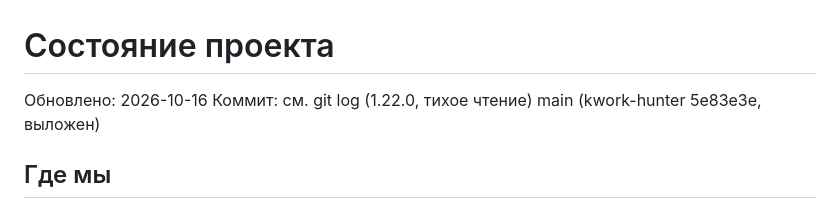
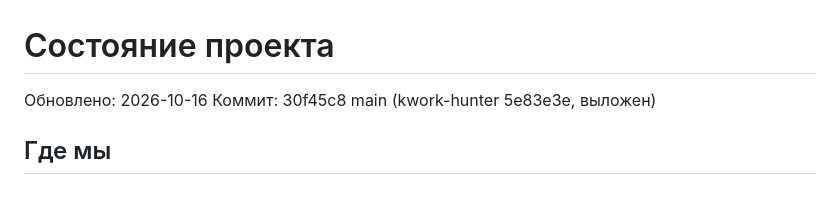
Before and after one commit to feechkablum6/kwork-project-hider, a Markdown page: STATE.md, the part around the change. Drawn GitHub-style.

Commit message:
docs: update STATE
Co-Authored-By: Claude Opus 5.5 <noreply@anthropic.com>

```diff
--- a/STATE.md
+++ b/STATE.md
@@ -1,7 +1,7 @@
 # Состояние проекта
 
 Обновлено: 2026-10-16
-Коммит: см. git log (1.22.0, тихое чтение) main (kwork-hunter 5e83e3e, выложен)
+Коммит: 30f45c8 main (kwork-hunter 5e83e3e, выложен)
 
 ## Где мы
 
```
